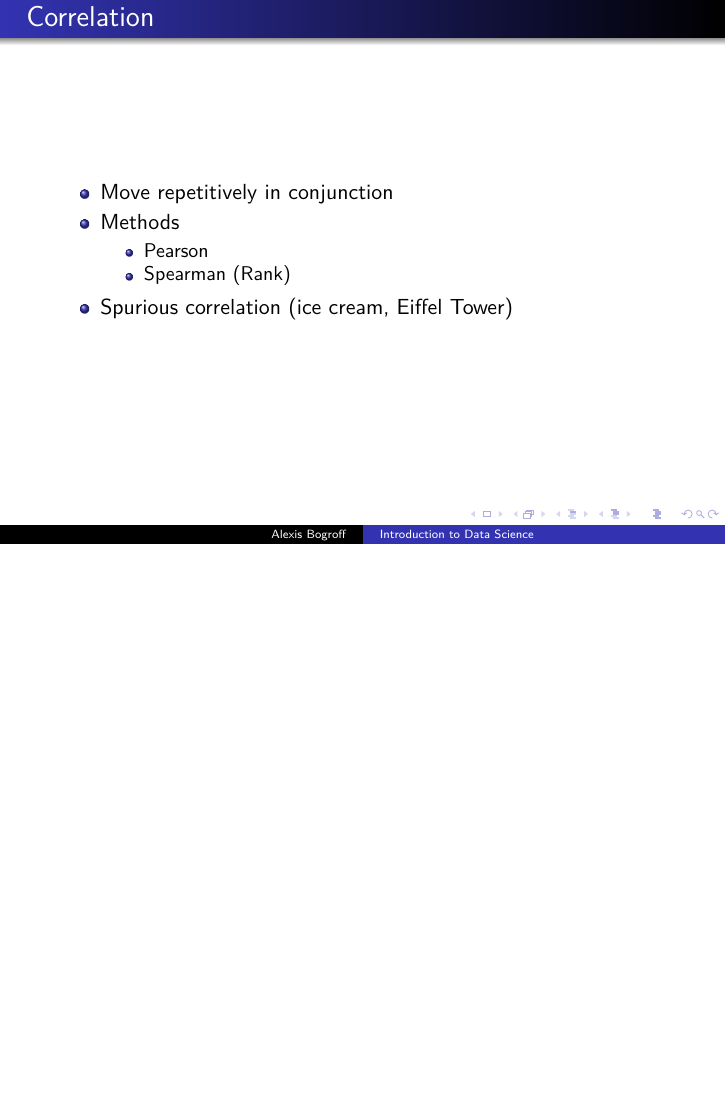
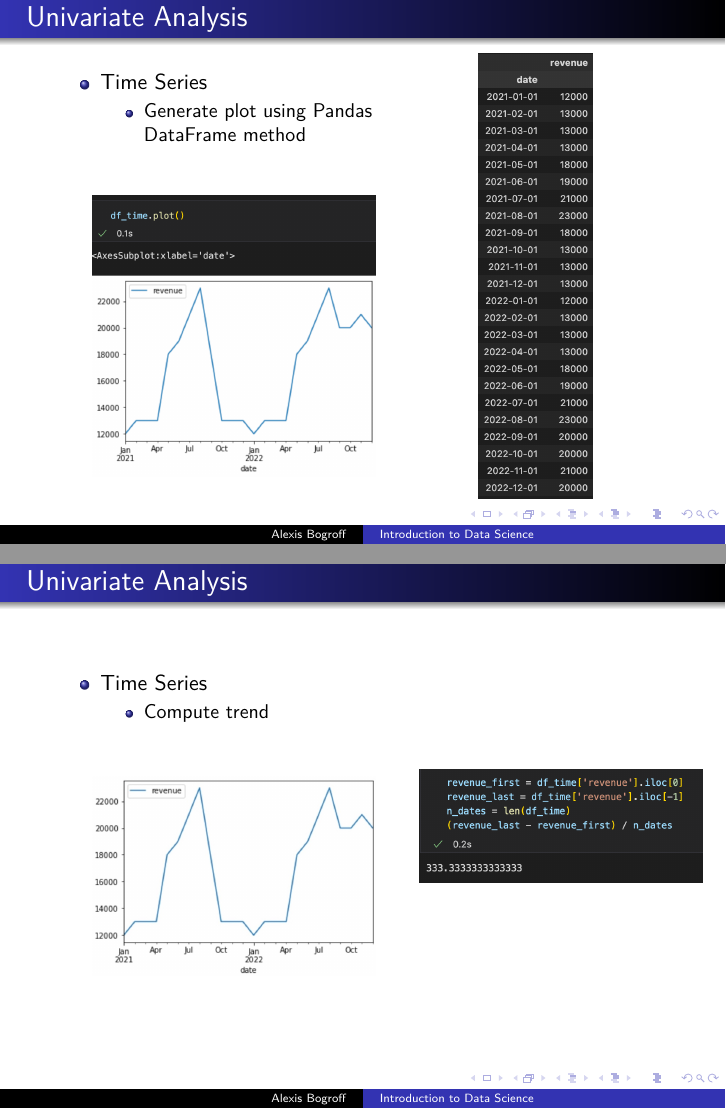
Before and after one commit to AlexisBogroff/Sorbonne_Data_Science_Workshop, LaTeX slides (src/Lecture_4_Data_Analysis.tex): page 12 of 14 before the commit and pages 12 and 13 of 16 after it, the two joined at a grey line, the shorter picture padded with empty space. Compiled offline with pdfLaTeX.

Commit message:
Lecture 4: Univariate Analysis add content trend

```diff
--- a/src/Lecture_4_Data_Analysis.tex
+++ b/src/Lecture_4_Data_Analysis.tex
@@ -207,6 +207,58 @@
    \end{itemize}
 \end{frame}
 
+
+\subsubsection{Univariate Analysis}
+%------------------------------------------------------------------------------
+
+
+\begin{frame}\frametitle{Univariate Analysis}
+   \begin{minipage}{0.58\linewidth}
+      \begin{itemize}
+         \item Time Series
+         \begin{itemize}
+            \item Generate plot using Pandas DataFrame method
+         \end{itemize}
+      \end{itemize}
+      \vspace{.5cm}
+      \begin{figure}[H]
+         \includegraphics[width=5cm]{../images/illustrations/pattern_graph_time_series_creation.png}
+      \end{figure}
+   \end{minipage}
+   \begin{minipage}{0.38\linewidth}
+      \begin{figure}[H]
+         \includegraphics[width=2cm]{../images/illustrations/pattern_df_time_series.png}
+      \end{figure}
+   \end{minipage}
+\end{frame}
+
+
+\begin{frame}\frametitle{Univariate Analysis}
+   \begin{minipage}{0.58\linewidth}
+      \begin{itemize}
+         \item Time Series
+         \begin{itemize}
+            \item Compute trend
+         \end{itemize}
+      \end{itemize}
+      \vspace{.5cm}
+      \begin{figure}[H]
+         \includegraphics[width=5cm]{../images/illustrations/pattern_graph_time_series.jpg}
+      \end{figure}
+   \end{minipage}
+   \begin{minipage}{0.38\linewidth}
+      \begin{figure}[H]
+         \includegraphics[width=5cm]{../images/illustrations/pattern_compute_trend_overall.png}
+      \end{figure}
+   \end{minipage}
+\end{frame}
+
+
+%------------------------------------------------------------------------------
+\subsection{Statistical Tools}
+%------------------------------------------------------------------------------
+
+
 \begin{frame}\frametitle{Correlation}
    \begin{itemize}
       \item Move repetitively in conjunction
```
Also changed, not shown: images/illustrations/pattern_compute_trend_overall.png (added), images/illustrations/pattern_df_time_series.png (added), images/illustrations/pattern_graph_time_series.jpg (added), images/illustrations/pattern_graph_time_series_creation.png (added), src/Lecture_4_Data_Analysis.tex (5 more changed lines), 5 other files.
